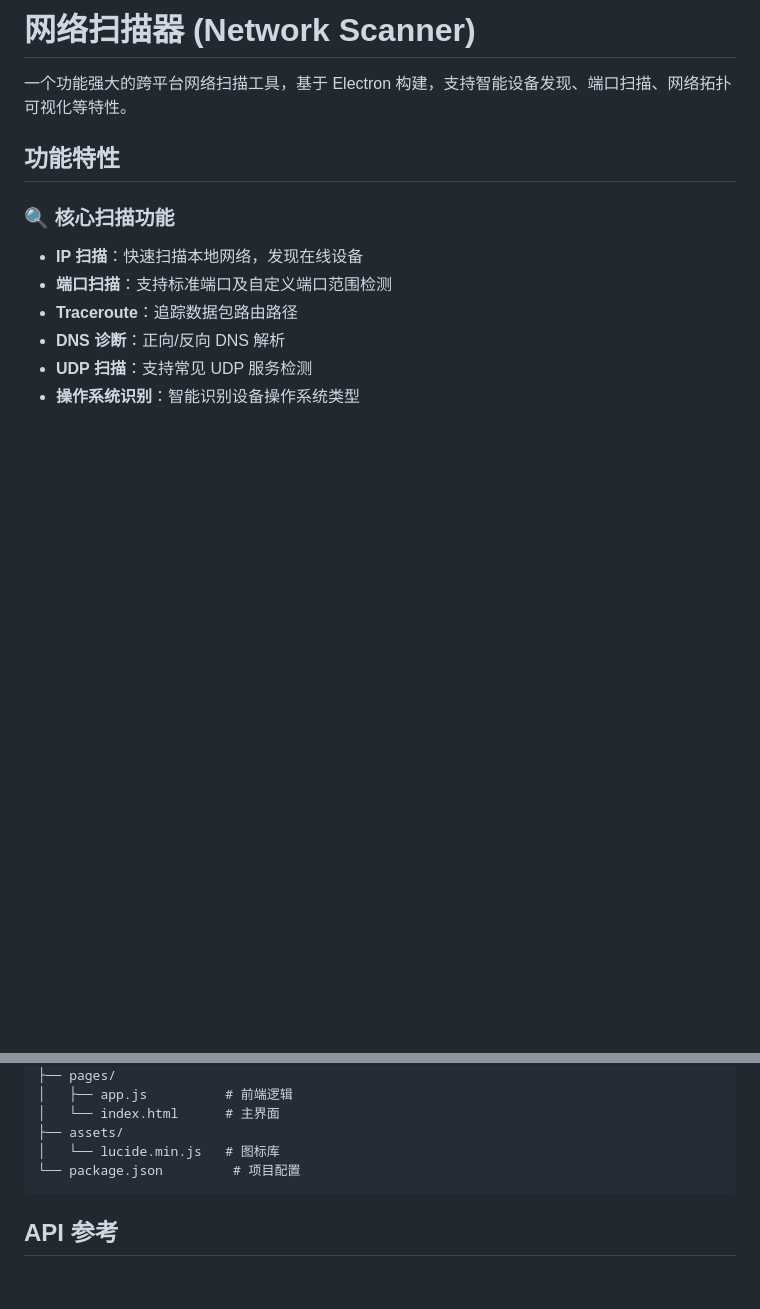
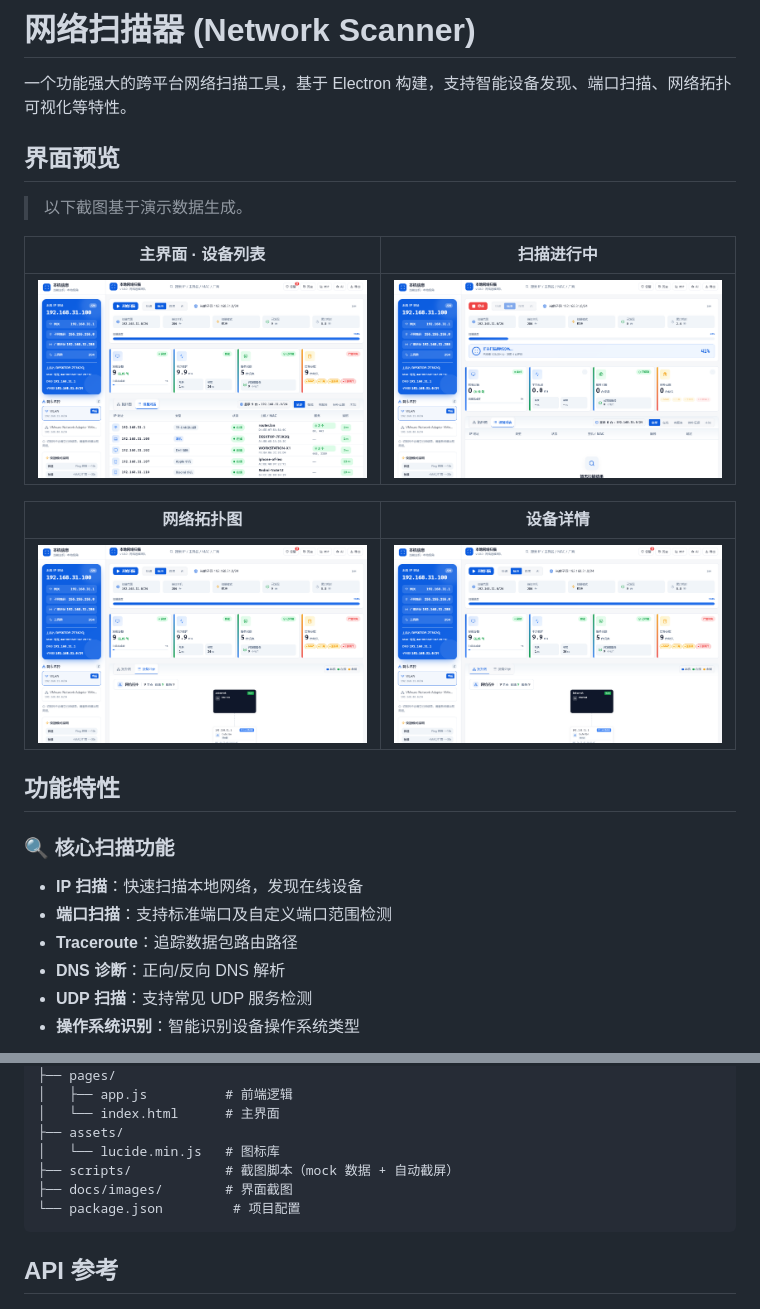
Before and after one commit to leitao2000/network-scanner, a Markdown page: README.md, 2 parts joined by grey strips. GitHub-like rendering; pictures changed too: docs/images/dashboard.png (added), docs/images/device-detail.png (added), docs/images/scanning.png (added); blank space fills up the shorter version.

Commit message:
docs: 添加界面截图到项目介绍
- 新增 4 张界面截图（设备列表/扫描中/网络拓扑/设备详情）至 docs/images
- README 新增「界面预览」章节并更新项目结构说明
- 添加自动截图脚本（mock 演示数据生成，避免泄露真实网络信息）

````diff
--- a/README.md
+++ b/README.md
@@ -3,6 +3,18 @@
 # 网络扫描器 (Network Scanner)
 
 一个功能强大的跨平台网络扫描工具，基于 Electron 构建，支持智能设备发现、端口扫描、网络拓扑可视化等特性。
+
+## 界面预览
+
+> 以下截图基于演示数据生成。
+
+| 主界面 · 设备列表 | 扫描进行中 |
+| :---: | :---: |
+| ![主界面 · 设备列表](docs/images/dashboard.png) | ![扫描进行中](docs/images/scanning.png) |
+
+| 网络拓扑图 | 设备详情 |
+| :---: | :---: |
+| ![网络拓扑图](docs/images/topology.png) | ![设备详情](docs/images/device-detail.png) |
 
 ## 功能特性
 
@@ -122,6 +134,8 @@ network-scanner/
 │   └── index.html      # 主界面
 ├── assets/
 │   └── lucide.min.js   # 图标库
+├── scripts/            # 截图脚本（mock 数据 + 自动截屏）
+├── docs/images/        # 界面截图
 └── package.json         # 项目配置
 ```
 
````
Also changed, not shown: 3 other files.
